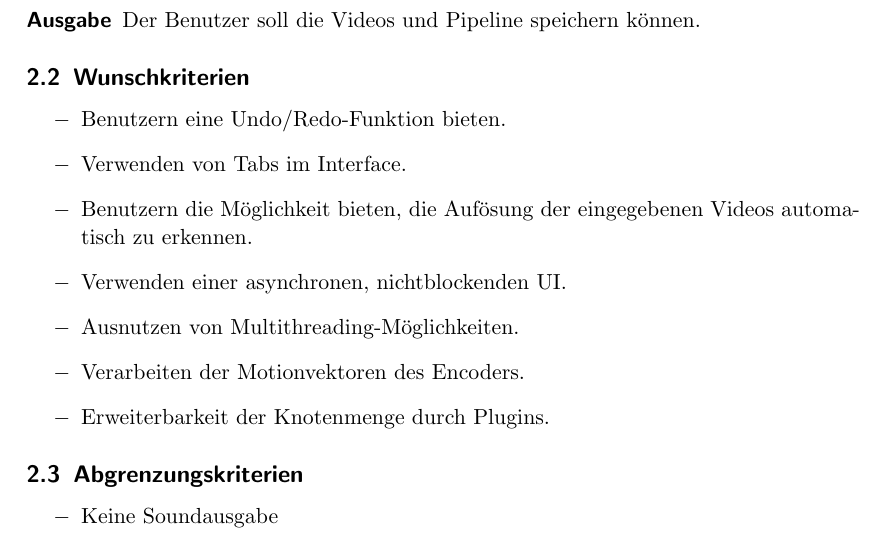
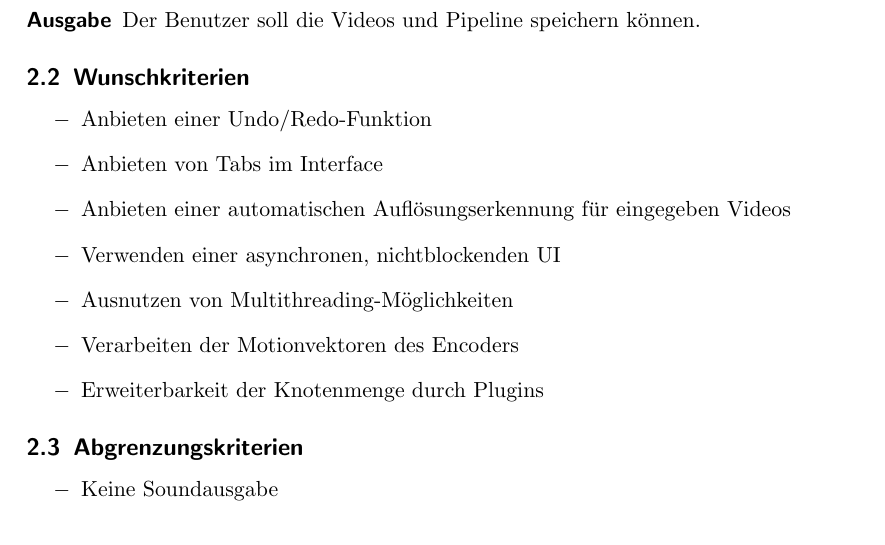
Before and after one commit to TehMillhouse/YUV.KA, a LaTeX document (pflichtenheft/pflichtenheft.tex, which reads pflichtenheft/zielbestimmung.tex): part of page 5 of 22, cut so that both start at the same text. Compiled offline with pdfLaTeX.

Commit message:
Small changes to Zielbestimmungen

```diff
--- a/pflichtenheft/zielbestimmung.tex
+++ b/pflichtenheft/zielbestimmung.tex
@@ -15,13 +15,13 @@ Der Benutzer soll durch das Produkt in die Lage versetzt werden, Videoencoder zu
 \subsection{Wunschkriterien}
 
 \begin{itemize}
-	\item Benutzern eine Undo/Redo-Funktion bieten.
-	\item Verwenden von Tabs im Interface.
-	\item Benutzern die Möglichkeit bieten, die Aufösung der eingegebenen Videos automatisch zu erkennen.
-	\item Verwenden einer asynchronen, nichtblockenden UI.
-	\item Ausnutzen von Multithreading-Möglichkeiten.
-	\item Verarbeiten der Motionvektoren des Encoders.
-	\item Erweiterbarkeit der Knotenmenge durch Plugins.
+	\item Anbieten einer Undo/Redo-Funktion
+	\item Anbieten von Tabs im Interface
+	\item Anbieten einer automatischen Auflösungserkennung für eingegeben Videos
+	\item Verwenden einer asynchronen, nichtblockenden UI
+	\item Ausnutzen von Multithreading-Möglichkeiten
+	\item Verarbeiten der Motionvektoren des Encoders
+	\item Erweiterbarkeit der Knotenmenge durch Plugins
 \end{itemize}
 
 \subsection{Abgrenzungskriterien}
```
